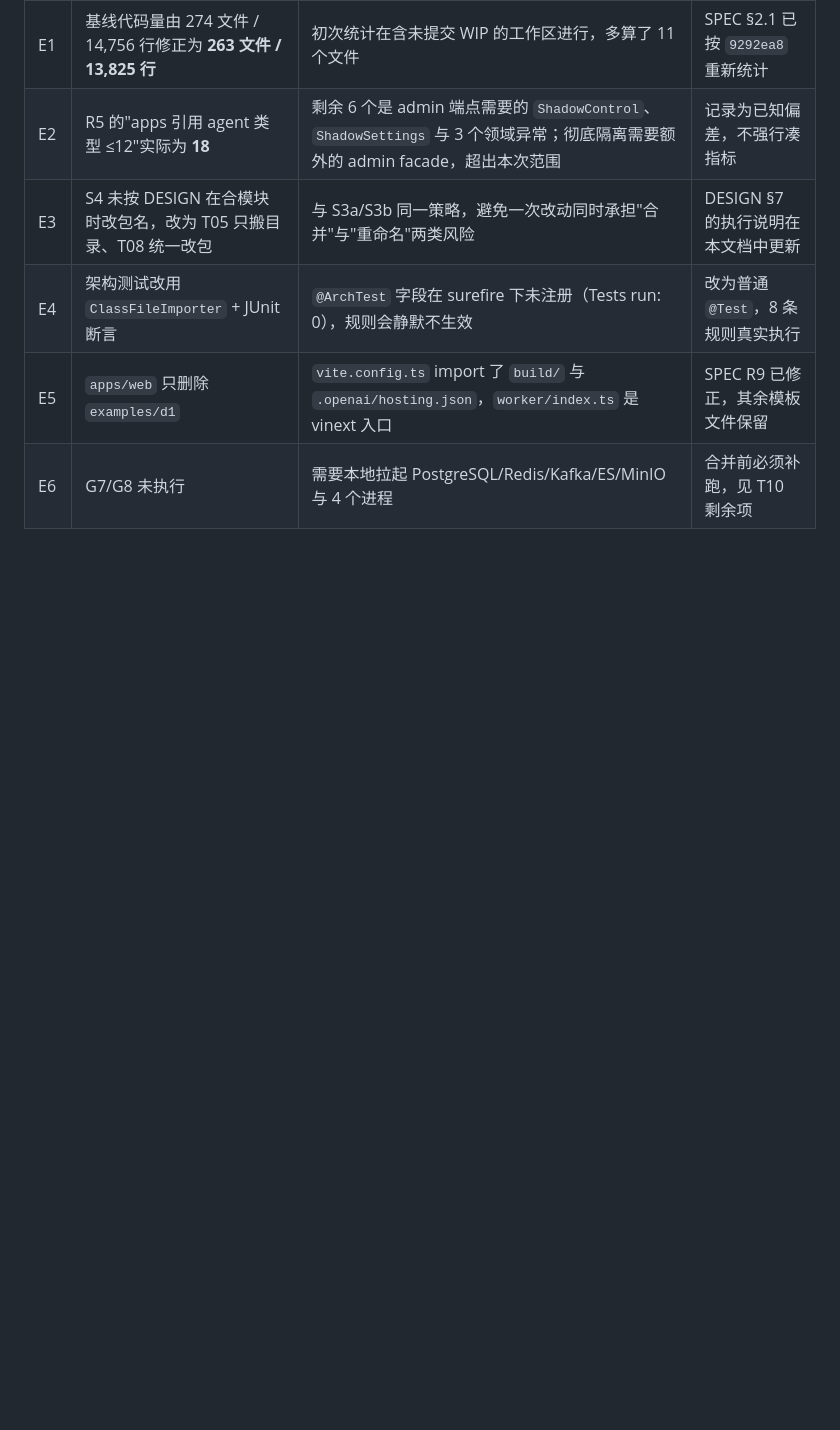
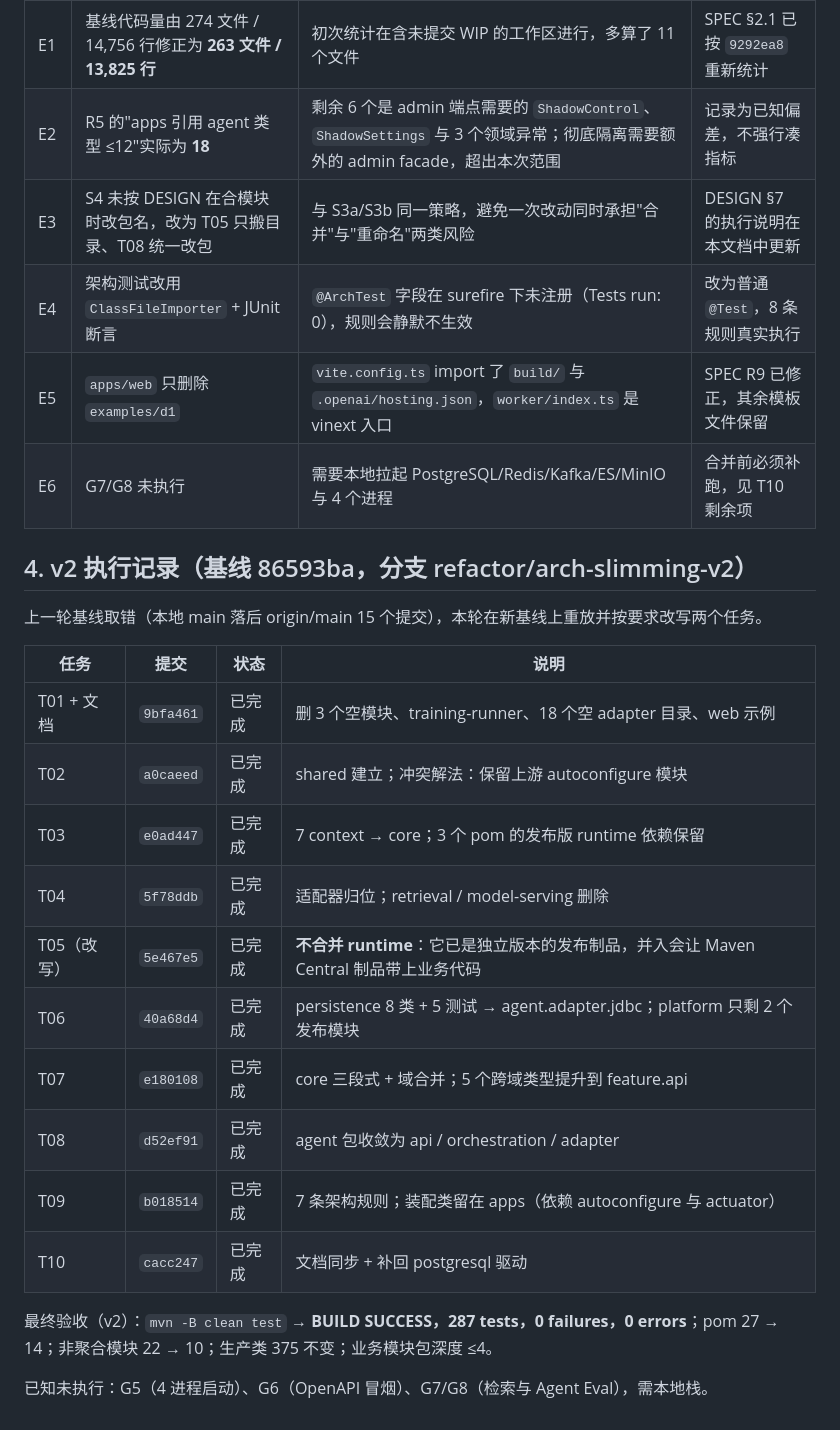
Before and after one commit to xhfabn/seekFlux, a Markdown page: docs/sdd/TASKS-001-arch-slimming.md, the part around the change. Drawn GitHub-style; blank space fills up the shorter version.

Commit message:
docs(sdd): 补充 v2 执行记录与最终验收指标

```diff
--- a/docs/sdd/TASKS-001-arch-slimming.md
+++ b/docs/sdd/TASKS-001-arch-slimming.md
@@ -139,3 +139,24 @@ mvn -o -B test                         # G2：Tests run: 90, Failures: 0, Errors
 | E4 | 架构测试改用 `ClassFileImporter` + JUnit 断言 | `@ArchTest` 字段在 surefire 下未注册（Tests run: 0），规则会静默不生效 | 改为普通 `@Test`，8 条规则真实执行 |
 | E5 | `apps/web` 只删除 `examples/d1` | `vite.config.ts` import 了 `build/` 与 `.openai/hosting.json`，`worker/index.ts` 是 vinext 入口 | SPEC R9 已修正，其余模板文件保留 |
 | E6 | G7/G8 未执行 | 需要本地拉起 PostgreSQL/Redis/Kafka/ES/MinIO 与 4 个进程 | 合并前必须补跑，见 T10 剩余项 |
+
+## 4. v2 执行记录（基线 86593ba，分支 refactor/arch-slimming-v2）
+
+上一轮基线取错（本地 main 落后 origin/main 15 个提交），本轮在新基线上重放并按要求改写两个任务。
+
+| 任务 | 提交 | 状态 | 说明 |
+| --- | --- | --- | --- |
+| T01 + 文档 | `9bfa461` | 已完成 | 删 3 个空模块、training-runner、18 个空 adapter 目录、web 示例 |
+| T02 | `a0caeed` | 已完成 | shared 建立；冲突解法：保留上游 autoconfigure 模块 |
+| T03 | `e0ad447` | 已完成 | 7 context → core；3 个 pom 的发布版 runtime 依赖保留 |
+| T04 | `5f78ddb` | 已完成 | 适配器归位；retrieval / model-serving 删除 |
+| T05（改写） | `5e467e5` | 已完成 | **不合并 runtime**：它已是独立版本的发布制品，并入会让 Maven Central 制品带上业务代码 |
+| T06 | `40a68d4` | 已完成 | persistence 8 类 + 5 测试 → agent.adapter.jdbc；platform 只剩 2 个发布模块 |
+| T07 | `e180108` | 已完成 | core 三段式 + 域合并；5 个跨域类型提升到 feature.api |
+| T08 | `d52ef91` | 已完成 | agent 包收敛为 api / orchestration / adapter |
+| T09 | `b018514` | 已完成 | 7 条架构规则；装配类留在 apps（依赖 autoconfigure 与 actuator） |
+| T10 | `cacc247` | 已完成 | 文档同步 + 补回 postgresql 驱动 |
+
+最终验收（v2）：`mvn -B clean test` → **BUILD SUCCESS，287 tests，0 failures，0 errors**；pom 27 → 14；非聚合模块 22 → 10；生产类 375 不变；业务模块包深度 ≤4。
+
+已知未执行：G5（4 进程启动）、G6（OpenAPI 冒烟）、G7/G8（检索与 Agent Eval），需本地栈。
```
